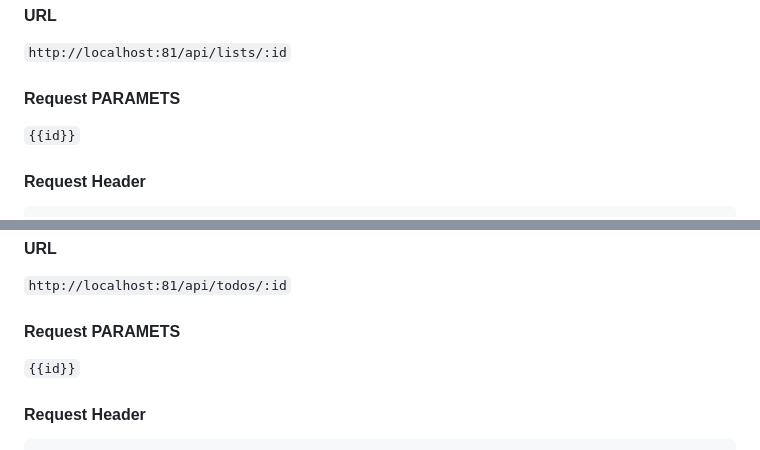
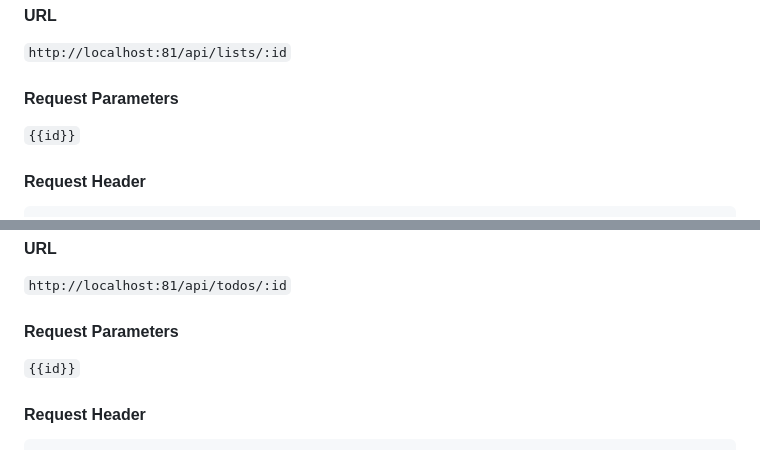
Before and after one commit to JonasHTW/ToDo, a Markdown page: README.md, 2 parts joined by grey strips. Drawn GitHub-style.

````diff
--- a/README.md
+++ b/README.md
@@ -271,7 +271,7 @@ Editiere den Namen einer existierenden *liste* oder ordne ihre *todos* neu.
 Lösche eine existierende *liste* und die dazugehörigen *todos*.
 #### URL
 `http://localhost:81/api/lists/:id`
-#### Request PARAMETS
+#### Request Parameters
 `{{id}}`
 #### Request Header
 ```json
@@ -477,7 +477,7 @@ Markiere ein *todo* als fertig.
 Lösche ein existierendes *todo* und den dazugehörigen Eintrag in der *liste*.
 #### URL
 `http://localhost:81/api/todos/:id`
-#### Request PARAMETS
+#### Request Parameters
 `{{id}}`
 #### Request Header
 ```json
````
